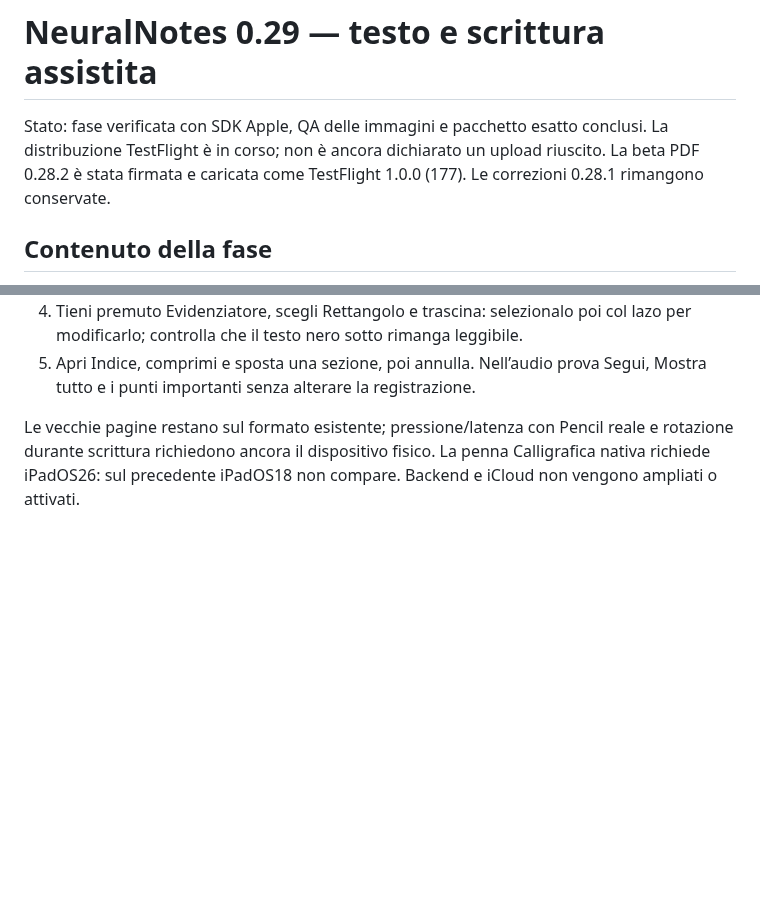
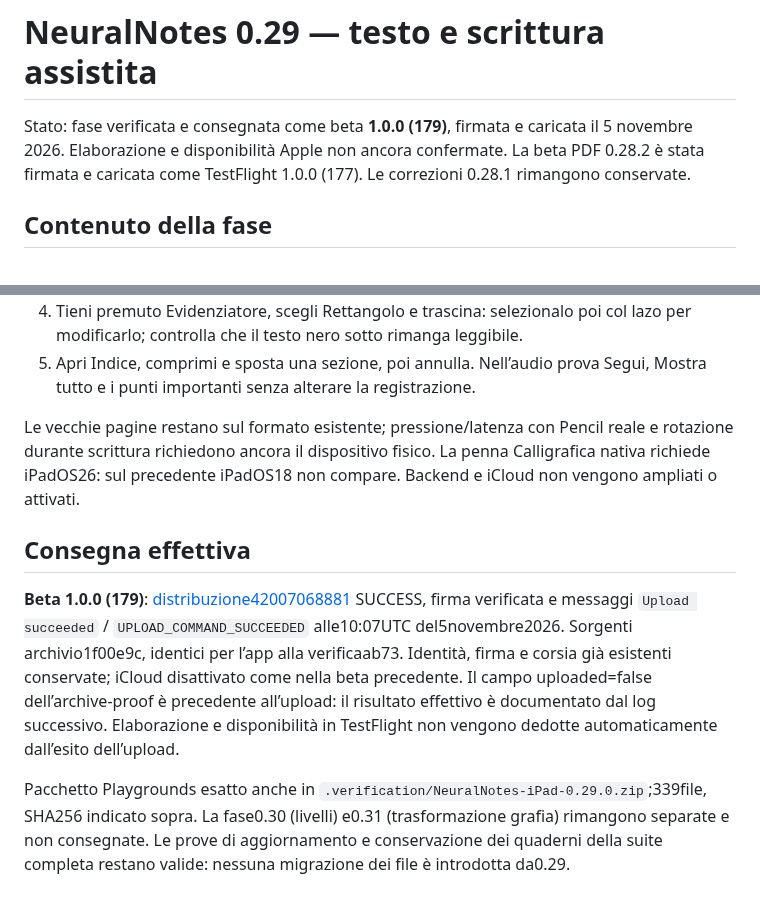
Before and after one commit to sminikiller/NeuralNotes, a Markdown page: docs/DELIVERY_0_29.md, 2 parts joined by grey strips. Drawn GitHub-style; blank space fills up the shorter version.

Commit message:
Deliver verified text tools as signed TestFlight build 179 [skip ci]

```diff
--- a/docs/DELIVERY_0_29.md
+++ b/docs/DELIVERY_0_29.md
@@ -1,6 +1,6 @@
 # NeuralNotes 0.29 — testo e scrittura assistita
 
-Stato: fase verificata con SDK Apple, QA delle immagini e pacchetto esatto conclusi. La distribuzione TestFlight è in corso; non è ancora dichiarato un upload riuscito. La beta PDF 0.28.2 è stata firmata e caricata come TestFlight 1.0.0 (177). Le correzioni 0.28.1 rimangono conservate.
+Stato: fase verificata e consegnata come beta **1.0.0 (179)**, firmata e caricata il 5 novembre 2026. Elaborazione e disponibilità Apple non ancora confermate. La beta PDF 0.28.2 è stata firmata e caricata come TestFlight 1.0.0 (177). Le correzioni 0.28.1 rimangono conservate.
 
 ## Contenuto della fase
 
@@ -57,3 +57,10 @@ Distribuzione autorizzata [42007068881](https://github.com/sminikiller/NeuralNot
 5. Apri Indice, comprimi e sposta una sezione, poi annulla. Nell’audio prova Segui, Mostra tutto e i punti importanti senza alterare la registrazione.
 
 Le vecchie pagine restano sul formato esistente; pressione/latenza con Pencil reale e rotazione durante scrittura richiedono ancora il dispositivo fisico. La penna Calligrafica nativa richiede iPadOS26: sul precedente iPadOS18 non compare. Backend e iCloud non vengono ampliati o attivati.
+
+
+## Consegna effettiva
+
+**Beta 1.0.0 (179)**: [distribuzione42007068881](https://github.com/sminikiller/NeuralNotes/actions/runs/42007068881) SUCCESS, firma verificata e messaggi `Upload succeeded` / `UPLOAD_COMMAND_SUCCEEDED` alle10:07UTC del5novembre2026. Sorgenti archivio1f00e9c, identici per l’app alla verificaab73. Identità, firma e corsia già esistenti conservate; iCloud disattivato come nella beta precedente. Il campo uploaded=false dell’archive-proof è precedente all’upload: il risultato effettivo è documentato dal log successivo. Elaborazione e disponibilità in TestFlight non vengono dedotte automaticamente dall’esito dell’upload.
+
+Pacchetto Playgrounds esatto anche in `.verification/NeuralNotes-iPad-0.29.0.zip`;339file, SHA256 indicato sopra. La fase0.30 (livelli) e0.31 (trasformazione grafia) rimangono separate e non consegnate. Le prove di aggiornamento e conservazione dei quaderni della suite completa restano valide: nessuna migrazione dei file è introdotta da0.29.
```
Also changed, not shown: docs/GUIDA_FUNZIONI.md (+9 -0 lines), docs/PIANO_STRUMENTI_2026.md (+1 -1 lines).
